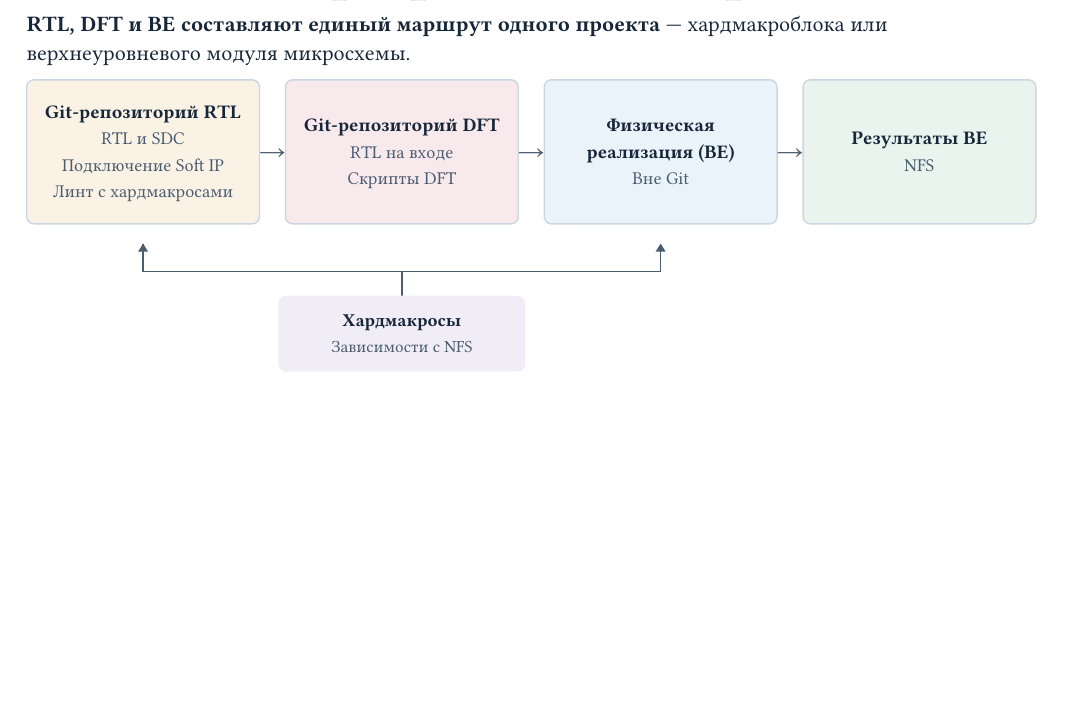
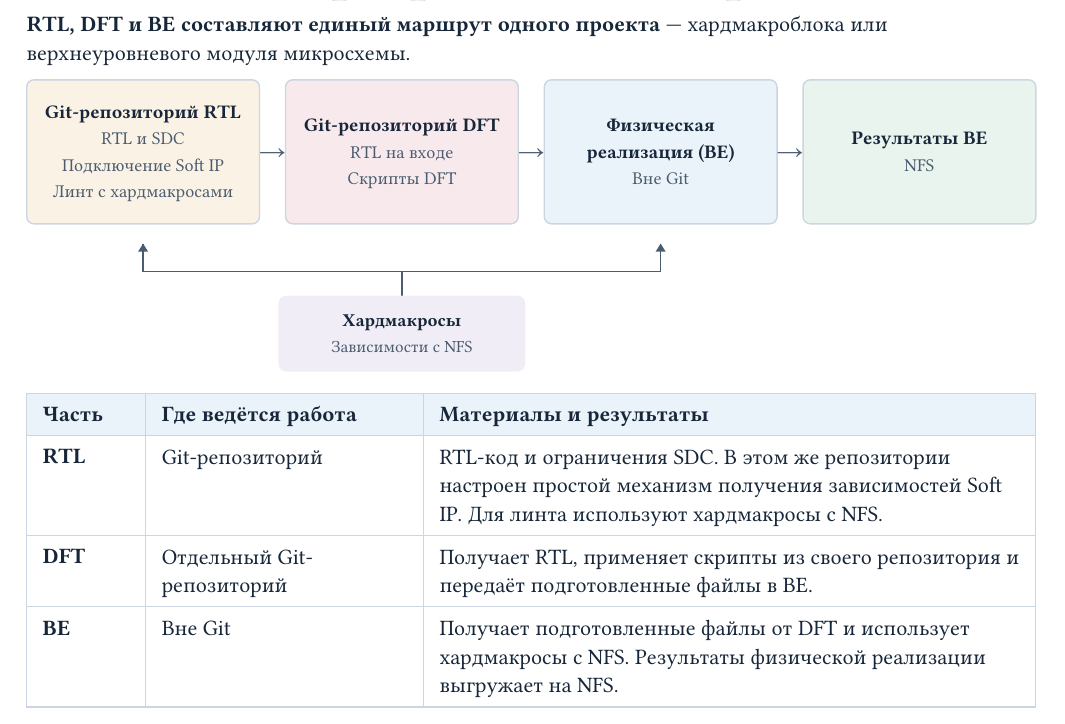
Before and after one commit to Bigyin1/CoreRef, a Typst document (docs/why-coreref.typ): part of page 2 of 2, cut so that both start at the same text, the shorter picture padded with empty space. Compiled offline with Typst 0.15.

Commit message:
docs: restore the current hardware route table

```diff
--- a/docs/why-coreref.typ
+++ b/docs/why-coreref.typ
@@ -214,0 +222,14 @@
+  table.header([*Часть*], [*Где ведётся работа*], [*Материалы и результаты*]),
+  [*RTL*],
+  [Git-репозиторий],
+  [RTL-код и ограничения SDC. В этом же репозитории настроен простой механизм
+   получения зависимостей Soft IP. Для линта используют хардмакросы с NFS.],
+  [*DFT*],
+  [Отдельный Git-репозиторий],
+  [Получает RTL, применяет скрипты из своего репозитория и передаёт
+   подготовленные файлы в BE.],
+  [*BE*],
+  [Вне Git],
+  [Получает подготовленные файлы от DFT и использует хардмакросы с NFS.
+   Результаты физической реализации выгружает на NFS.],
+)
```
Also changed, not shown: docs/why-coreref.typ (7 more changed lines).
